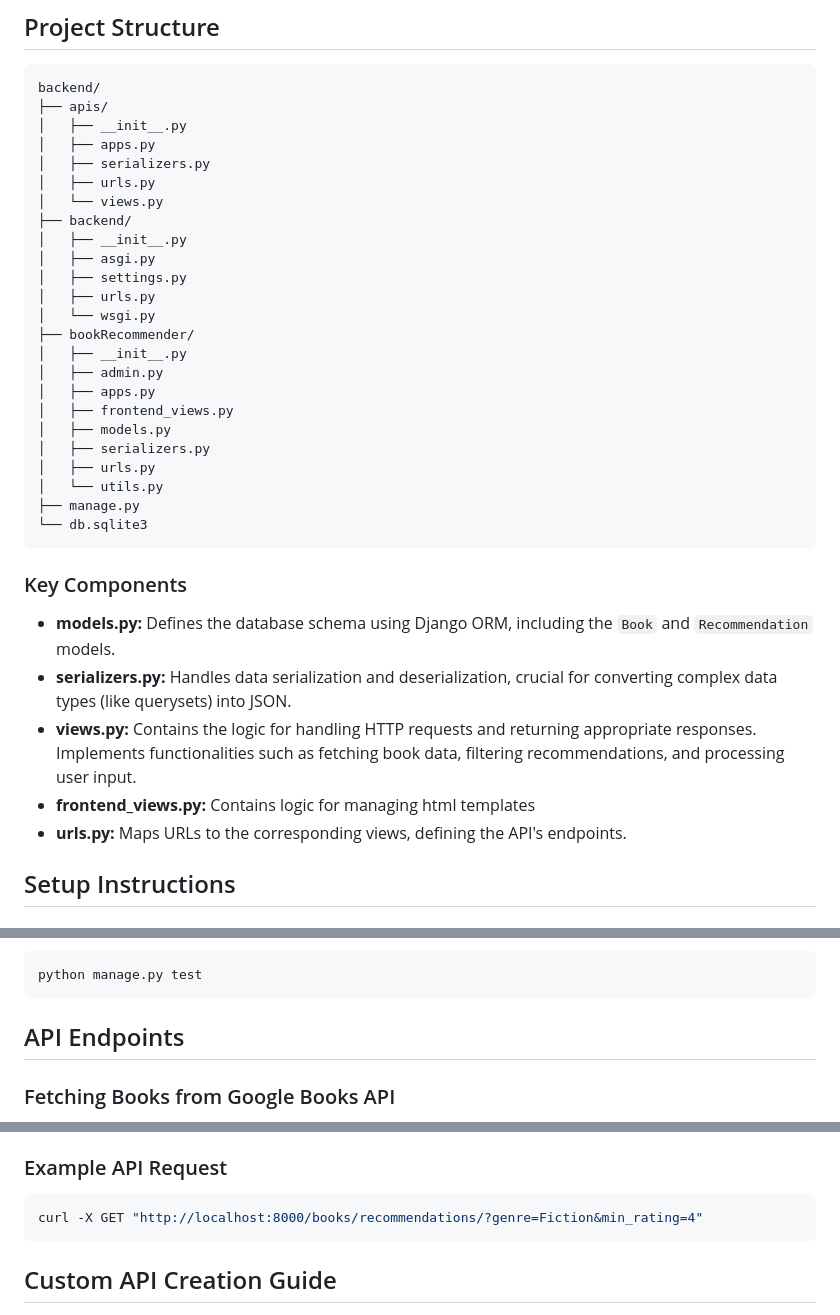
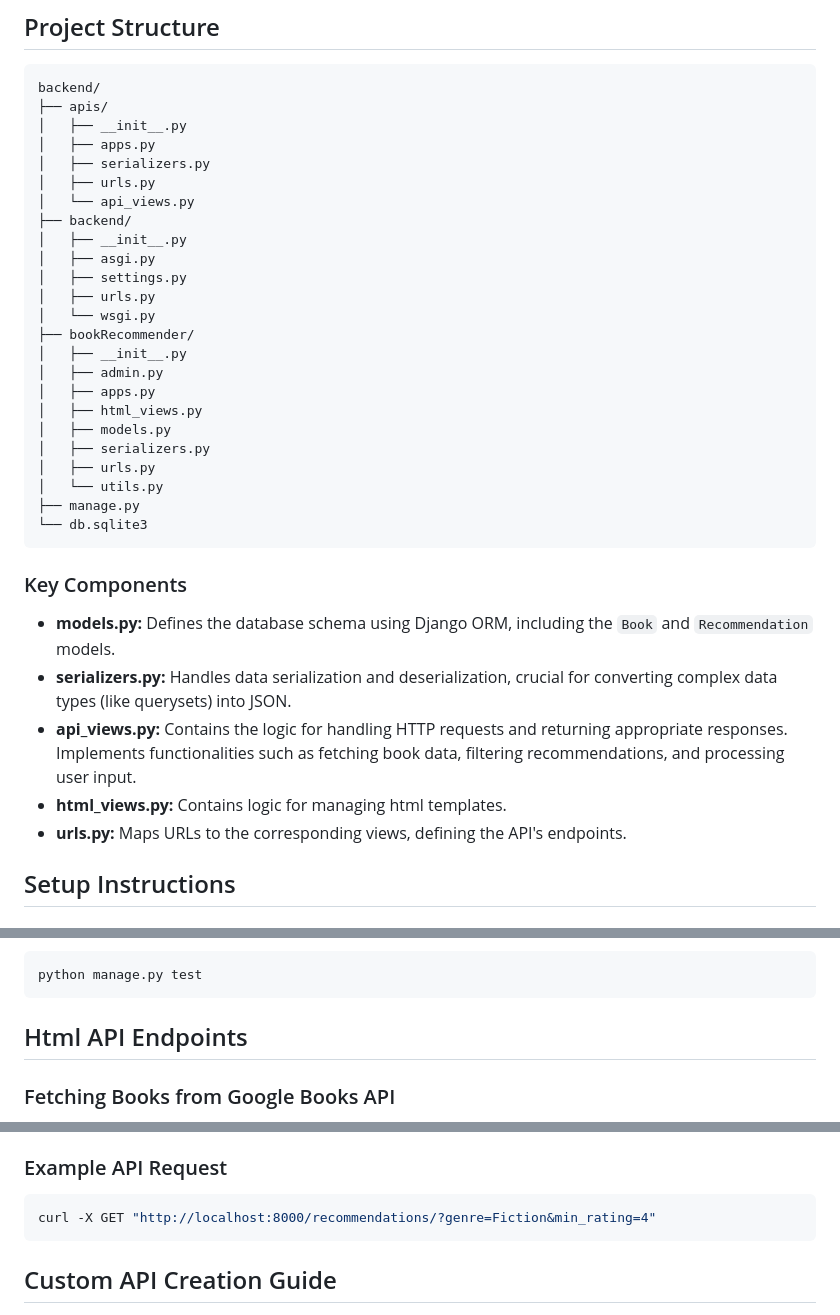
Before and after one commit to Omkie-111/BookRecommender, a Markdown page: README.md, 3 parts joined by grey strips. GitHub-like rendering.

````diff
--- a/README.md
+++ b/README.md
@@ -30,7 +30,7 @@ backend/
 │   ├── apps.py
 │   ├── serializers.py
 │   ├── urls.py
-│   └── views.py
+│   └── api_views.py
 ├── backend/
 │   ├── __init__.py
 │   ├── asgi.py
@@ -41,7 +41,7 @@ backend/
 │   ├── __init__.py
 │   ├── admin.py
 │   ├── apps.py
-│   ├── frontend_views.py
+│   ├── html_views.py
 │   ├── models.py
 │   ├── serializers.py
 │   ├── urls.py
@@ -54,8 +54,8 @@ backend/
 
 - **models.py:** Defines the database schema using Django ORM, including the `Book` and `Recommendation` models.
 - **serializers.py:** Handles data serialization and deserialization, crucial for converting complex data types (like querysets) into JSON.
-- **views.py:** Contains the logic for handling HTTP requests and returning appropriate responses. Implements functionalities such as fetching book data, filtering recommendations, and processing user input.
-- **frontend_views.py:** Contains logic for managing html templates
+- **api_views.py:** Contains the logic for handling HTTP requests and returning appropriate responses. Implements functionalities such as fetching book data, filtering recommendations, and processing user input.
+- **html_views.py:** Contains logic for managing html templates.
 - **urls.py:** Maps URLs to the corresponding views, defining the API's endpoints.
 
 ## Setup Instructions
@@ -103,7 +103,7 @@ To run tests, use the following command:
 python manage.py test
 ```
 
-## API Endpoints
+## Html API Endpoints
 
 ### Fetching Books from Google Books API
 
@@ -145,7 +145,7 @@ python manage.py test
 ### Example API Request
 
 ```bash
-curl -X GET "http://localhost:8000/books/recommendations/?genre=Fiction&min_rating=4"
+curl -X GET "http://localhost:8000/recommendations/?genre=Fiction&min_rating=4"
 ```
 
 ## Custom API Creation Guide
````
Also changed, not shown: other parts of README.md (+1 -1 lines).
